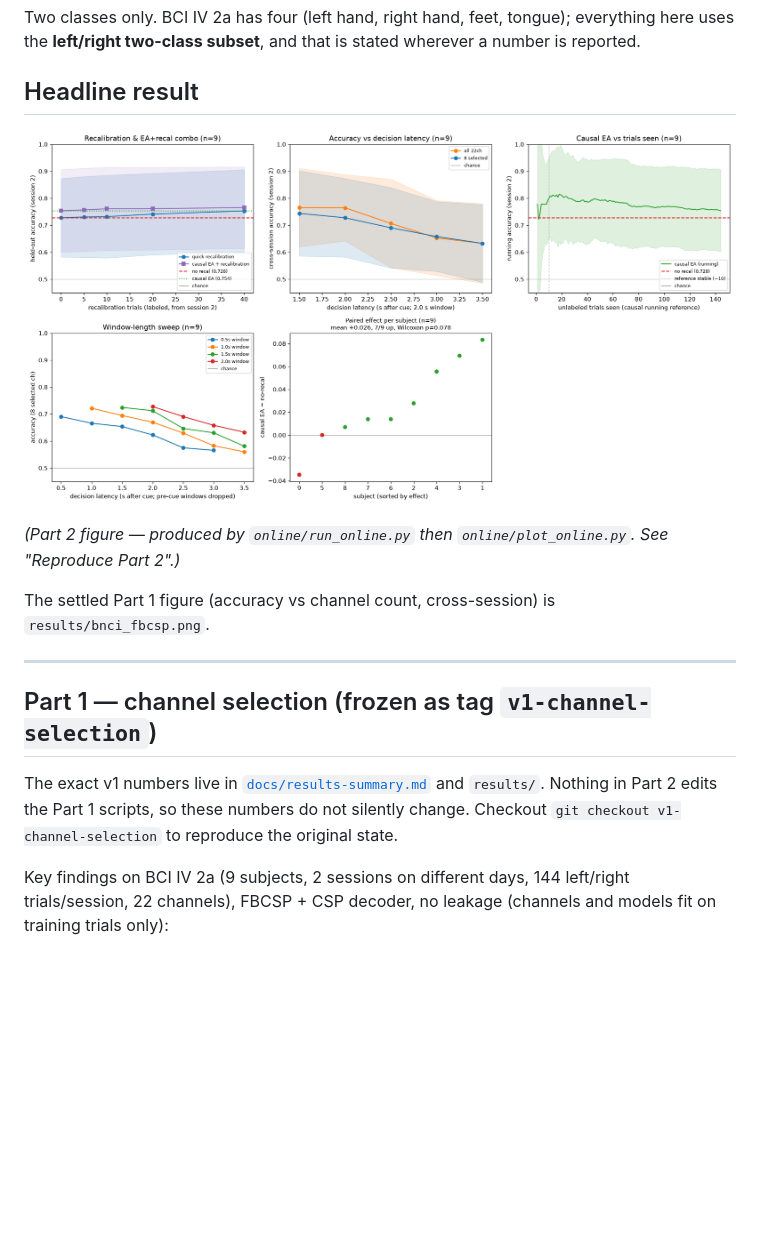
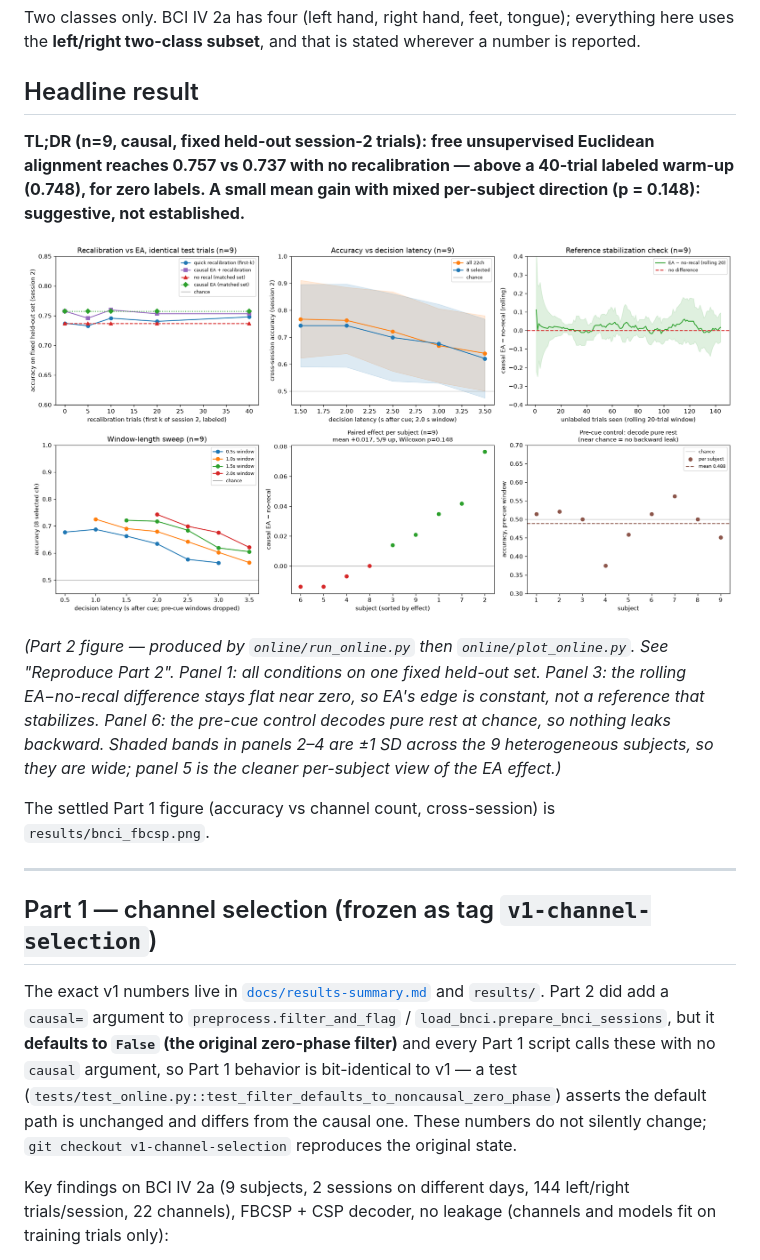
Before and after one commit to kevinrook7/64-channel-eeg-head-cap-electrode-placement-optimization, a Markdown page: README.md, the part around one of its changes. Drawn GitHub-style; pictures changed too: results/online_recalibration.png; blank space fills up the shorter version.

```diff
--- a/README.md
+++ b/README.md
@@ -11,9 +11,11 @@ Two classes only. BCI IV 2a has four (left hand, right hand, feet, tongue); ever
 
 ## Headline result
 
+**TL;DR (n=9, causal, fixed held-out session-2 trials): free unsupervised Euclidean alignment reaches 0.757 vs 0.737 with no recalibration — above a 40-trial labeled warm-up (0.748), for zero labels. A small mean gain with mixed per-subject direction (p = 0.148): suggestive, not established.**
+
 ![Accuracy vs recalibration trials and vs decision latency](results/online_recalibration.png)
 
-*(Part 2 figure — produced by `online/run_online.py` then `online/plot_online.py`. See "Reproduce Part 2".)*
+*(Part 2 figure — produced by `online/run_online.py` then `online/plot_online.py`. See "Reproduce Part 2". Panel 1: all conditions on one fixed held-out set. Panel 3: the rolling EA−no-recal difference stays flat near zero, so EA's edge is constant, not a reference that stabilizes. Panel 6: the pre-cue control decodes pure rest at chance, so nothing leaks backward. Shaded bands in panels 2–4 are ±1 SD across the 9 heterogeneous subjects, so they are wide; panel 5 is the cleaner per-subject view of the EA effect.)*
 
 The settled Part 1 figure (accuracy vs channel count, cross-session) is `results/bnci_fbcsp.png`.
 
@@ -21,7 +23,7 @@ The settled Part 1 figure (accuracy vs channel count, cross-session) is `results
 
 ## Part 1 — channel selection (frozen as tag `v1-channel-selection`)
 
-The exact v1 numbers live in [`docs/results-summary.md`](docs/results-summary.md) and `results/`. Nothing in Part 2 edits the Part 1 scripts, so these numbers do not silently change. Checkout `git checkout v1-channel-selection` to reproduce the original state.
+The exact v1 numbers live in [`docs/results-summary.md`](docs/results-summary.md) and `results/`. Part 2 did add a `causal=` argument to `preprocess.filter_and_flag` / `load_bnci.prepare_bnci_sessions`, but it **defaults to `False` (the original zero-phase filter)** and every Part 1 script calls these with no `causal` argument, so Part 1 behavior is bit-identical to v1 — a test (`tests/test_online.py::test_filter_defaults_to_noncausal_zero_phase`) asserts the default path is unchanged and differs from the causal one. These numbers do not silently change; `git checkout v1-channel-selection` reproduces the original state.
 
 Key findings on BCI IV 2a (9 subjects, 2 sessions on different days, 144 left/right trials/session, 22 channels), FBCSP + CSP decoder, no leakage (channels and models fit on training trials only):
 
```
Also changed, not shown: other parts of README.md (+45 -18 lines), 9 other files.
